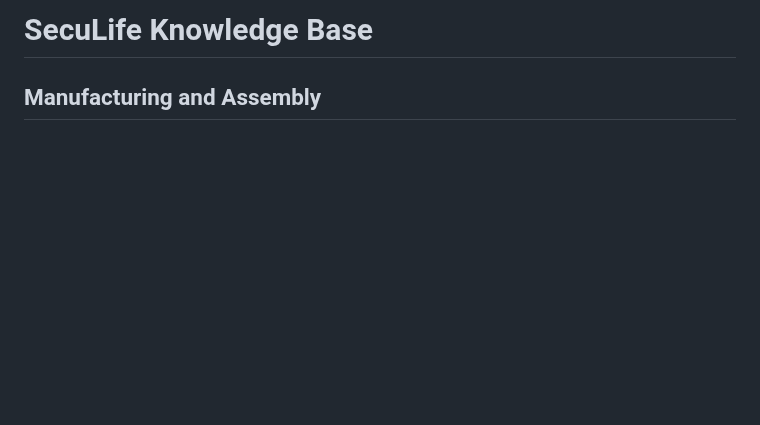
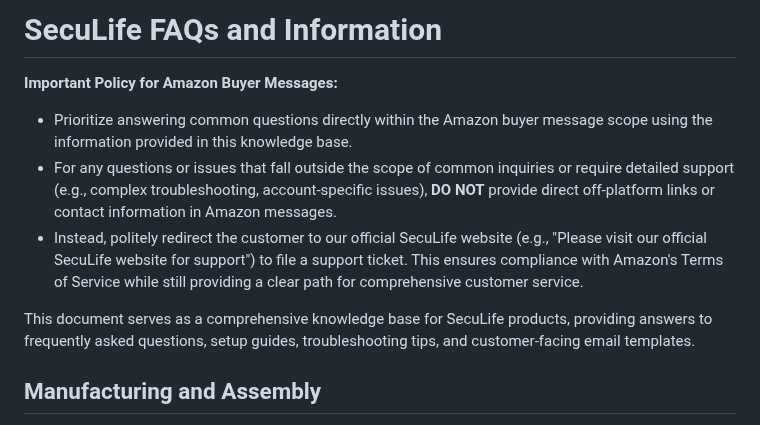
Before and after one commit to johnwesleyquintero/listing-documentation, a Markdown page: _internal/brands_knowledge_base/seculife-faqs-info.md, the part around the change. Drawn GitHub-style; blank space fills up the shorter version.

Commit message:
docs(brands_knowledge_base): update seculife faqs info with amazon policy
Add important policy guidelines for handling Amazon buyer messages and update the document title to better reflect its content. The changes ensure compliance with Amazon's Terms of Service while providing clear customer support instructions.

```diff
--- a/_internal/brands_knowledge_base/seculife-faqs-info.md
+++ b/_internal/brands_knowledge_base/seculife-faqs-info.md
@@ -1,4 +1,11 @@
-# SecuLife Knowledge Base
+# SecuLife FAQs and Information
+
+**Important Policy for Amazon Buyer Messages:**
+- Prioritize answering common questions directly within the Amazon buyer message scope using the information provided in this knowledge base.
+- For any questions or issues that fall outside the scope of common inquiries or require detailed support (e.g., complex troubleshooting, account-specific issues), **DO NOT** provide direct off-platform links or contact information in Amazon messages.
+- Instead, politely redirect the customer to our official SecuLife website (e.g., "Please visit our official SecuLife website for support") to file a support ticket. This ensures compliance with Amazon's Terms of Service while still providing a clear path for comprehensive customer service.
+
+This document serves as a comprehensive knowledge base for SecuLife products, providing answers to frequently asked questions, setup guides, troubleshooting tips, and customer-facing email templates.
 
 ## Manufacturing and Assembly
 
```
